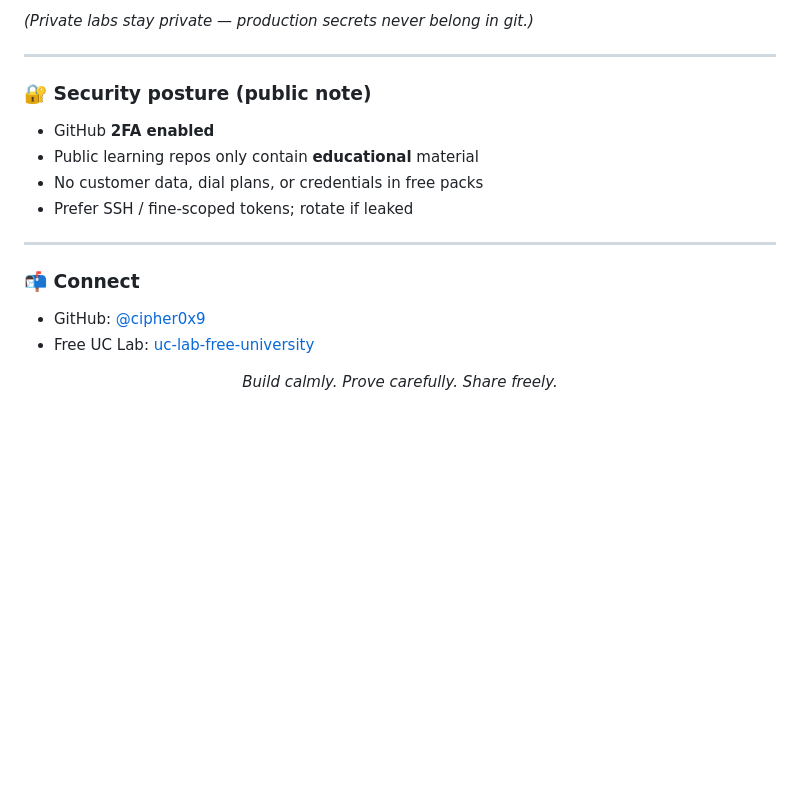
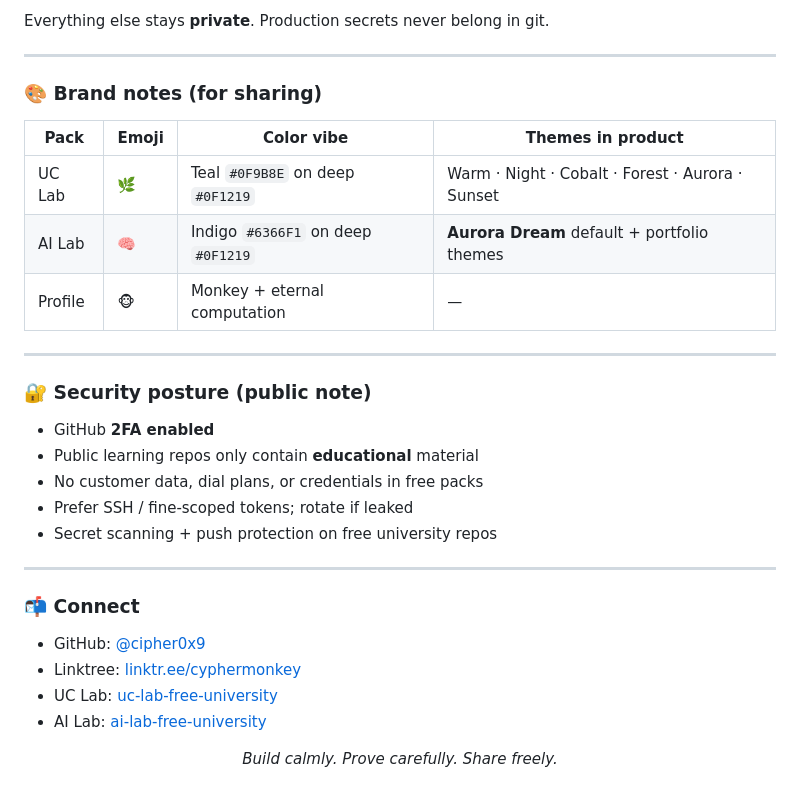
Before and after one commit to cipher0x9/cipher0x9, a Markdown page: README.md, the part around one of its changes. Rendered like a GitHub page; blank space fills up the shorter version.

```diff
--- a/README.md
+++ b/README.md
@@ -71,5 +89,15 @@ open uc-lab-free-university/university/v17-UNIVERSITY.html
 
-*(Private labs stay private — production secrets never belong in git.)*
+Everything else stays **private**. Production secrets never belong in git.
+
+---
+
+### 🎨 Brand notes (for sharing)
+
+| Pack | Emoji | Color vibe | Themes in product |
+|------|-------|------------|-------------------|
+| UC Lab | 🌿 | Teal `#0F9B8E` on deep `#0F1219` | Warm · Night · Cobalt · Forest · Aurora · Sunset |
+| AI Lab | 🧠 | Indigo `#6366F1` on deep `#0F1219` | **Aurora Dream** default + portfolio themes |
+| Profile | 🐵 | Monkey + eternal computation | — |
 
 ---
 
@@ -79,13 +107,16 @@ open uc-lab-free-university/university/v17-UNIVERSITY.html
 - Public learning repos only contain **educational** material
 - No customer data, dial plans, or credentials in free packs
 - Prefer SSH / fine-scoped tokens; rotate if leaked
+- Secret scanning + push protection on free university repos
 
 ---
 
 ### 📬 Connect
 
 - GitHub: [@cipher0x9](https://github.com/cipher0x9)
-- Free UC Lab: [uc-lab-free-university](https://github.com/cipher0x9/uc-lab-free-university)
+- Linktree: [linktr.ee/cyphermonkey](https://linktr.ee/cyphermonkey)
+- UC Lab: [uc-lab-free-university](https://github.com/cipher0x9/uc-lab-free-university)
+- AI Lab: [ai-lab-free-university](https://github.com/cipher0x9/ai-lab-free-university)
 
 <p align="center">
   <em>Build calmly. Prove carefully. Share freely.</em>
```
Also changed, not shown: other parts of README.md (+32 -14 lines).
